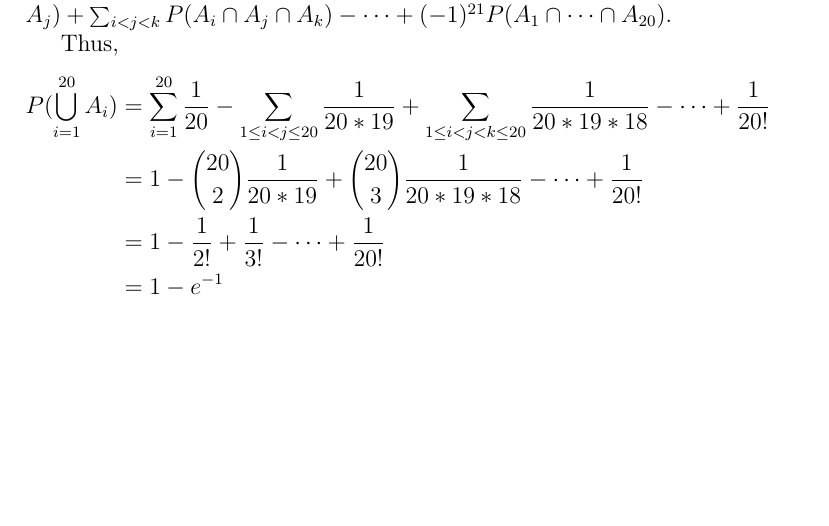
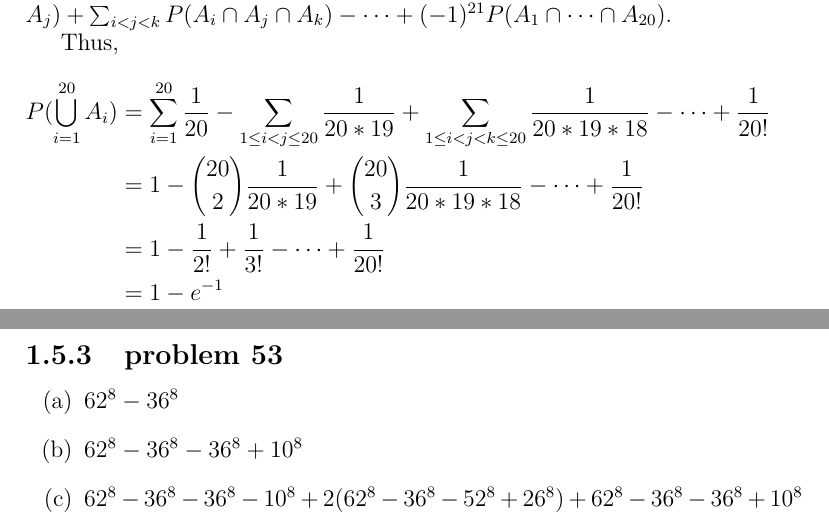
Before and after one commit to fifthist/Introduction-To-Probability-Blitzstein-Solutions, a LaTeX book (src/index.tex, which reads src/chapters/1/sections/inclusion_exclusion/index.tex, src/chapters/1/sections/inclusion_exclusion/problems/53.tex): part of page 21 of 21 before the commit and two parts of pages 21 and 22 of 22 after it, the two joined at a grey line, cut so that both start at the same text, the shorter picture padded with empty space. Compiled offline with pdfLaTeX.

Commit message:
Writeup problem 53 of chapter 1 section inclusion exclusion

```diff
--- a/src/chapters/1/sections/inclusion_exclusion/index.tex
+++ b/src/chapters/1/sections/inclusion_exclusion/index.tex
@@ -5,3 +5,6 @@
 
 \subsection{problem 52}
 \input{problems/52}
+
+\subsection{problem 53}
+\input{problems/53}
--- /dev/null
+++ b/src/chapters/1/sections/inclusion_exclusion/problems/53.tex
@@ -0,0 +1,9 @@
+\begin{enumerate}[label=(\alph*)]
+
+\item $62^{8} - 36^{8}$
+
+\item $62^{8} - 36^{8} - 36^{8} + 10^{8}$
+
+\item $62^{8} - 36^{8} - 36^{8} - 10^{8} + 2(62^{8} - 36^{8} - 52^{8} + 26^{8}) + 62^{8} - 36^{8} - 36^{8} + 10^{8}$
+
+\end{enumerate}
```
